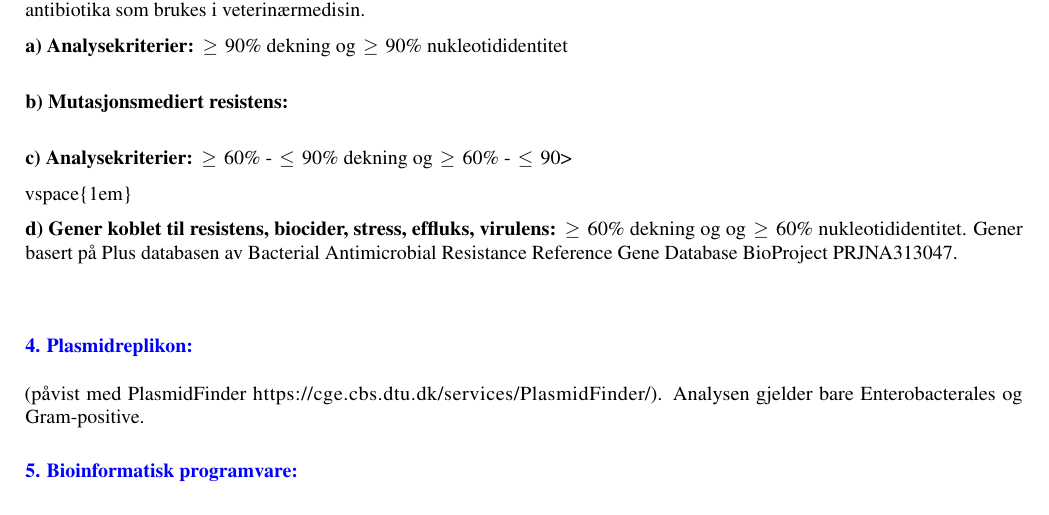
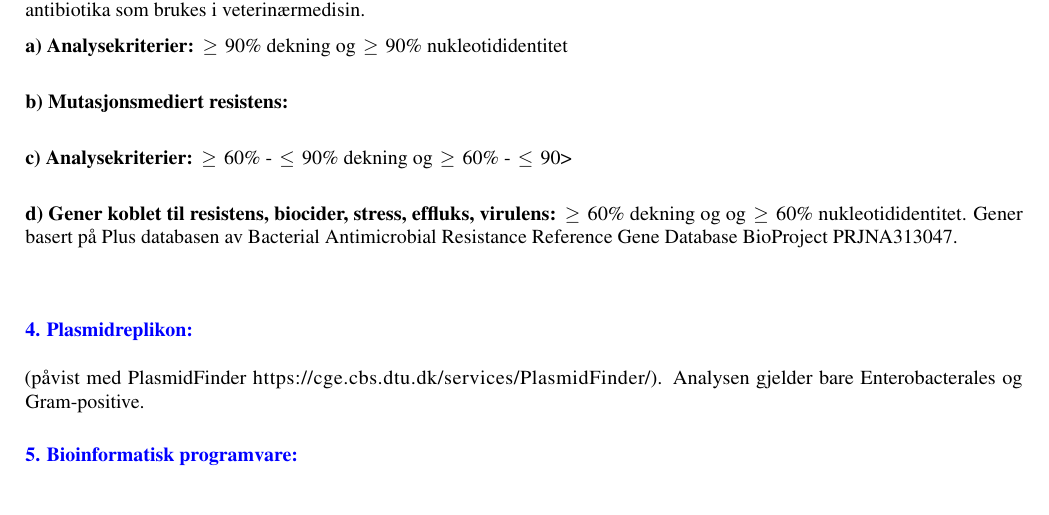
Before and after one commit to aevenstad/assembly_amr, an R Markdown document (bin/report.Rmd): part of page 2 of 2, cut so that both start at the same text. Rendered offline with R 4.5, knitr and Pandoc, then LaTeX, with nearby package versions; the code chunks are not run, so their results and figures are left out.

Commit message:
fix typo

````diff
--- a/bin/report.Rmd
+++ b/bin/report.Rmd
@@ -346,7 +346,7 @@ knitr::kable(
   column_spec(4, width = "1cm") %>%
   column_spec(5, width = "1cm")
 ```
-vspace{1em}
+\vspace{1em}
 \needspace{15\baselineskip}
 \textbf{d) Gener koblet til resistens, biocider, stress, effluks, virulens:} $\,\geq\,$ 60\% dekning og og $\,\geq\,$ 60\% nukleotididentitet.
 Gener basert på Plus databasen av Bacterial Antimicrobial Resistance Reference Gene Database BioProject PRJNA313047.
````
